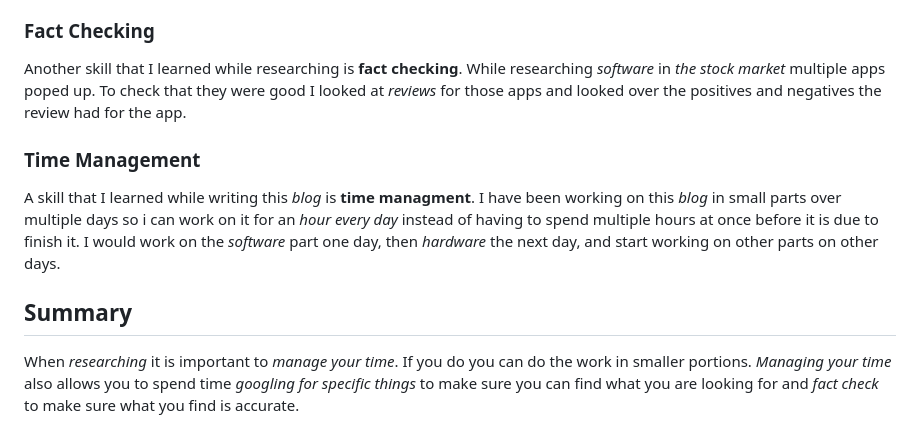
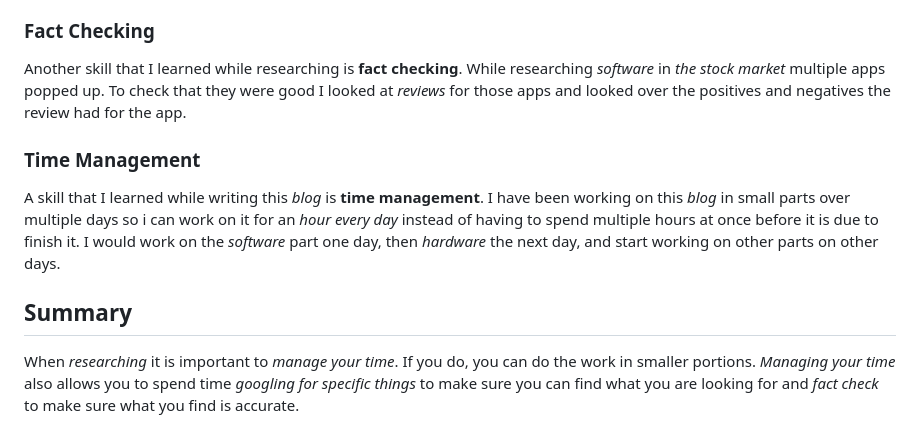
Before and after one commit to darrenl5941/sep10-freedom-project, a Markdown page: blog/entry02.md, the part around the change printed below. Drawn GitHub-style.

```diff
--- a/blog/entry02.md
+++ b/blog/entry02.md
@@ -65,11 +90,16 @@ During the research for _hardware_ and _software_ I had to learn to **be more sp
 ### Fact Checking
 
-Another skill that I learned while researching is **fact checking**. While researching _software_ in _the stock market_ multiple apps poped up. To check that they were good I looked at _reviews_ for those apps and looked over the positives and negatives the review had for the app.
+
+Another skill that I learned while researching is **fact checking**. While researching _software_ in _the stock market_ multiple apps popped up. To check that they were good I looked at _reviews_ for those apps and looked over the positives and negatives the review had for the app.
+
 
 ### Time Management
 
-A skill that I learned while writing this _blog_ is **time managment**. I have been working on this _blog_ in small parts over multiple days so i can work on it for an _hour every day_ instead of having to spend multiple hours at once before it is due to finish it. I would work on the _software_ part one day, then _hardware_ the next day, and start working on other parts on other days.
+
+A skill that I learned while writing this _blog_ is **time management**. I have been working on this _blog_ in small parts over multiple days so i can work on it for an _hour every day_ instead of having to spend multiple hours at once before it is due to finish it. I would work on the _software_ part one day, then _hardware_ the next day, and start working on other parts on other days.
+
 
 ## Summary
 
-When _researching_ it is important to _manage your time_. If you do you can do the work in smaller portions. _Managing your time_ also allows you to spend time _googling for specific things_ to make sure you can find what you are looking for and _fact check_ to make sure what you find is accurate.
+
+When _researching_ it is important to _manage your time_. If you do, you can do the work in smaller portions. _Managing your time_ also allows you to spend time _googling for specific things_ to make sure you can find what you are looking for and _fact check_ to make sure what you find is accurate.
```
Also changed, not shown: other parts of blog/entry02.md (+34 -9 lines).
